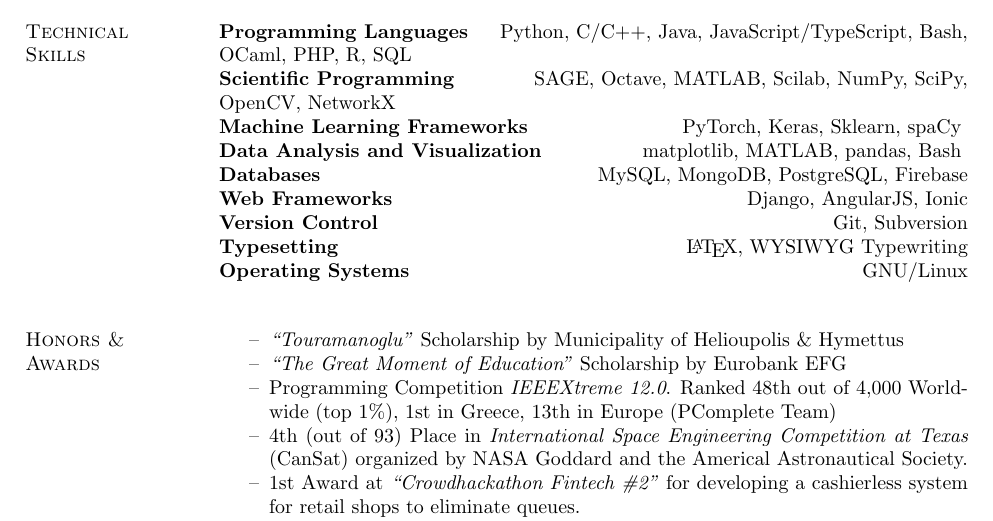
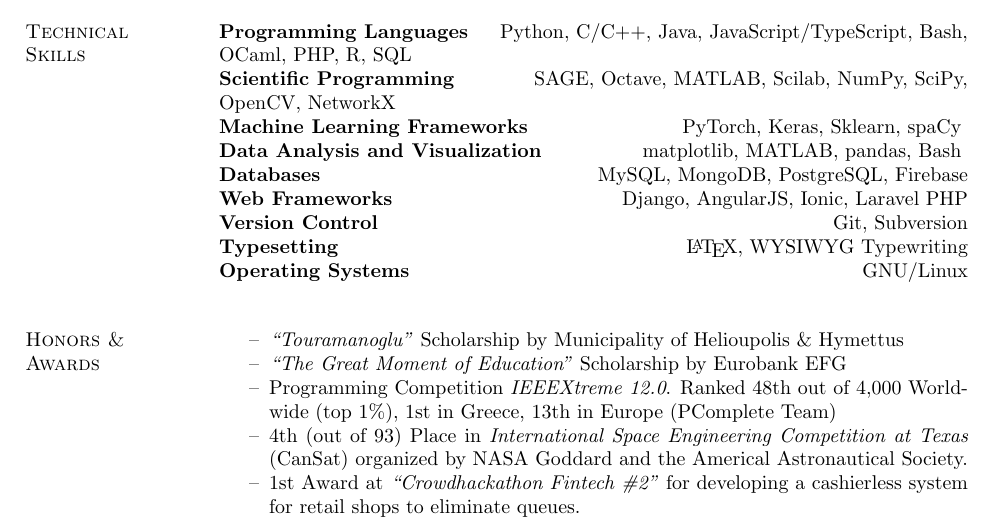
Before and after one commit to papachristoumarios/papachristoumarios.github.io, a LaTeX CV (cv/cv.tex): part of page 2 of 2, cut so that both start at the same text. Compiled offline with pdfLaTeX.

Commit message:
Add Laravel PHP to known frameworks

```diff
--- a/cv/cv.tex
+++ b/cv/cv.tex
@@ -147,7 +147,7 @@
 \field{Machine Learning Frameworks}  {PyTorch, Keras, Sklearn, spaCy }
 \field{Data Analysis and Visualization} {matplotlib, MATLAB, pandas, Bash }
 \field{Databases} {MySQL, MongoDB, PostgreSQL, Firebase}
-\field{Web Frameworks} {Django, AngularJS, Ionic}
+\field{Web Frameworks} {Django, AngularJS, Ionic, Laravel PHP}
 \field{Version Control} {Git, Subversion}
 \field{Typesetting} {\LaTeX, WYSIWYG Typewriting}
 \field{Operating Systems} {GNU/Linux}
```
